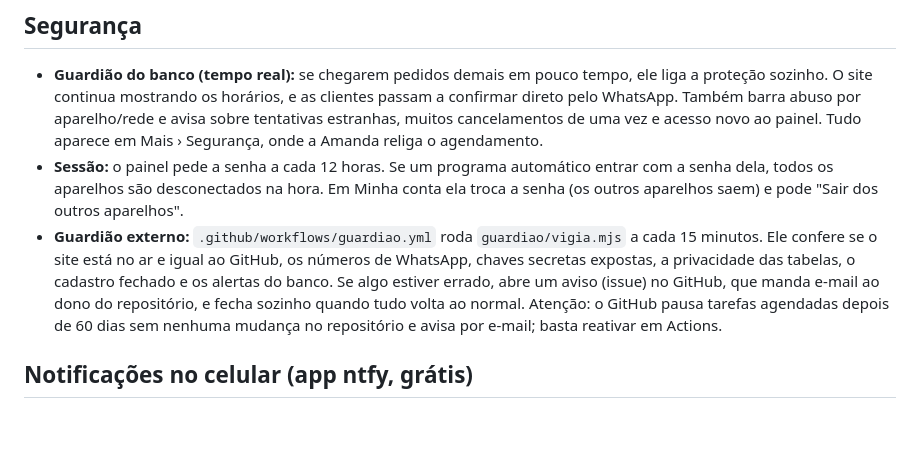
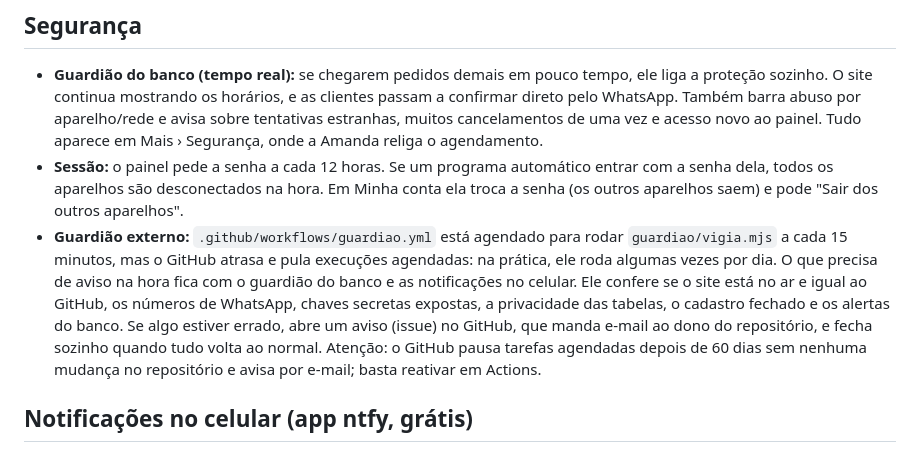
Before and after one commit to kevinlaet/AMANDA-ROCHA-AT, a Markdown page: README.md, the part around the change. Rendered like a GitHub page; blank space fills up the shorter version.

Commit message:
README: o guardião externo roda algumas vezes por dia, não de 15 em 15 minutos
O agendamento continua a cada 15 minutos, mas o GitHub atrasa e pula
execuções agendadas: nos últimos dois dias foram 4 a 7 horas entre uma
conferência e outra. O README agora diz isso e lembra que os avisos na
hora vêm do guardião do banco e das notificações no celular.

Co-Authored-By: Claude Opus 5.5 <noreply@anthropic.com>
Claude-Session: https://claude.ai/code/session_01XzVqx7ahf59UE6agffiRQk

```diff
--- a/README.md
+++ b/README.md
@@ -88,7 +88,7 @@ Abra `…/admin/` no celular dela e escolha "Adicionar à tela de início" (no S
 
 - **Guardião do banco (tempo real):** se chegarem pedidos demais em pouco tempo, ele liga a proteção sozinho. O site continua mostrando os horários, e as clientes passam a confirmar direto pelo WhatsApp. Também barra abuso por aparelho/rede e avisa sobre tentativas estranhas, muitos cancelamentos de uma vez e acesso novo ao painel. Tudo aparece em Mais › Segurança, onde a Amanda religa o agendamento.
 - **Sessão:** o painel pede a senha a cada 12 horas. Se um programa automático entrar com a senha dela, todos os aparelhos são desconectados na hora. Em Minha conta ela troca a senha (os outros aparelhos saem) e pode "Sair dos outros aparelhos".
-- **Guardião externo:** `.github/workflows/guardiao.yml` roda `guardiao/vigia.mjs` a cada 15 minutos. Ele confere se o site está no ar e igual ao GitHub, os números de WhatsApp, chaves secretas expostas, a privacidade das tabelas, o cadastro fechado e os alertas do banco. Se algo estiver errado, abre um aviso (issue) no GitHub, que manda e-mail ao dono do repositório, e fecha sozinho quando tudo volta ao normal. Atenção: o GitHub pausa tarefas agendadas depois de 60 dias sem nenhuma mudança no repositório e avisa por e-mail; basta reativar em Actions.
+- **Guardião externo:** `.github/workflows/guardiao.yml` está agendado para rodar `guardiao/vigia.mjs` a cada 15 minutos, mas o GitHub atrasa e pula execuções agendadas: na prática, ele roda algumas vezes por dia. O que precisa de aviso na hora fica com o guardião do banco e as notificações no celular. Ele confere se o site está no ar e igual ao GitHub, os números de WhatsApp, chaves secretas expostas, a privacidade das tabelas, o cadastro fechado e os alertas do banco. Se algo estiver errado, abre um aviso (issue) no GitHub, que manda e-mail ao dono do repositório, e fecha sozinho quando tudo volta ao normal. Atenção: o GitHub pausa tarefas agendadas depois de 60 dias sem nenhuma mudança no repositório e avisa por e-mail; basta reativar em Actions.
 
 ## Notificações no celular (app ntfy, grátis)
 
```
